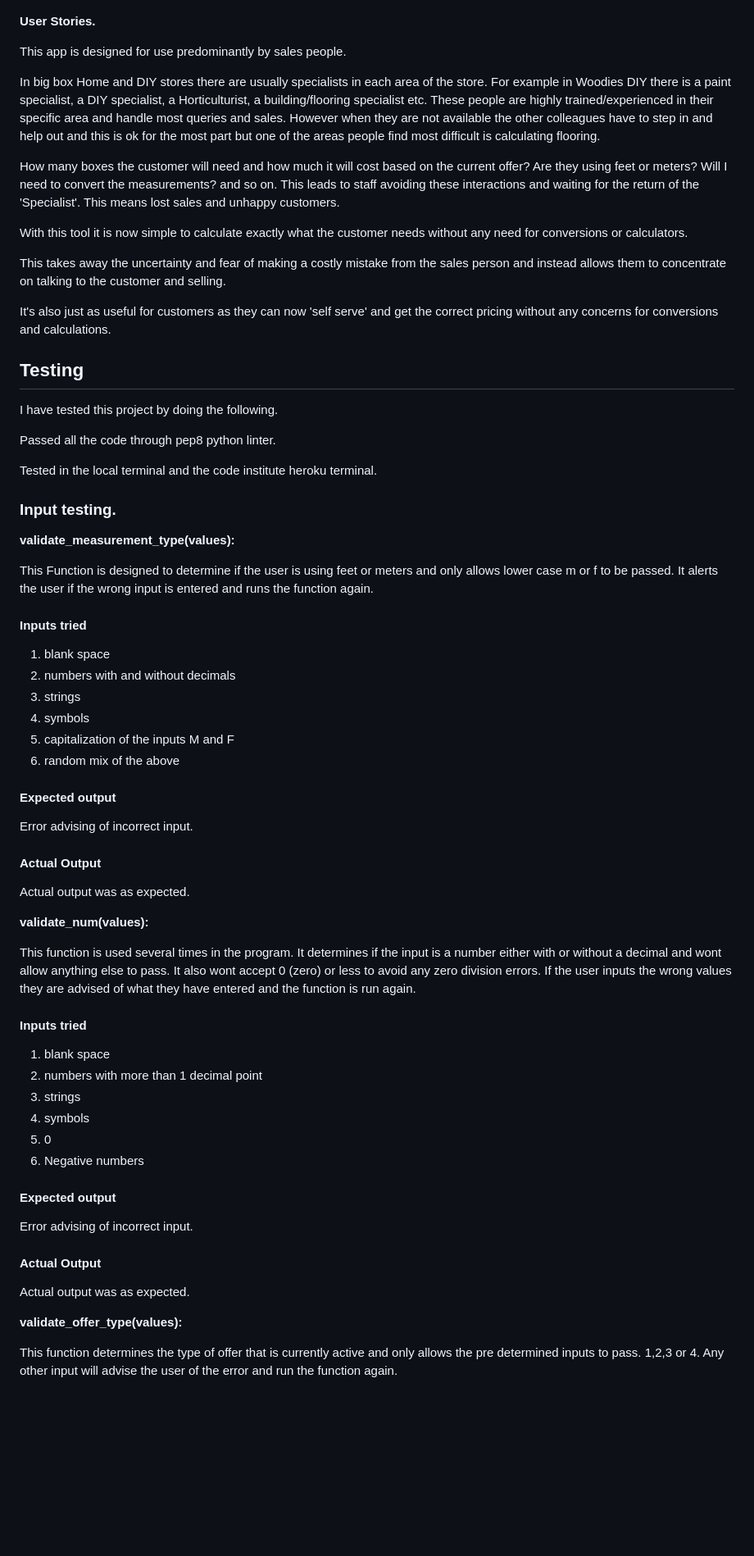
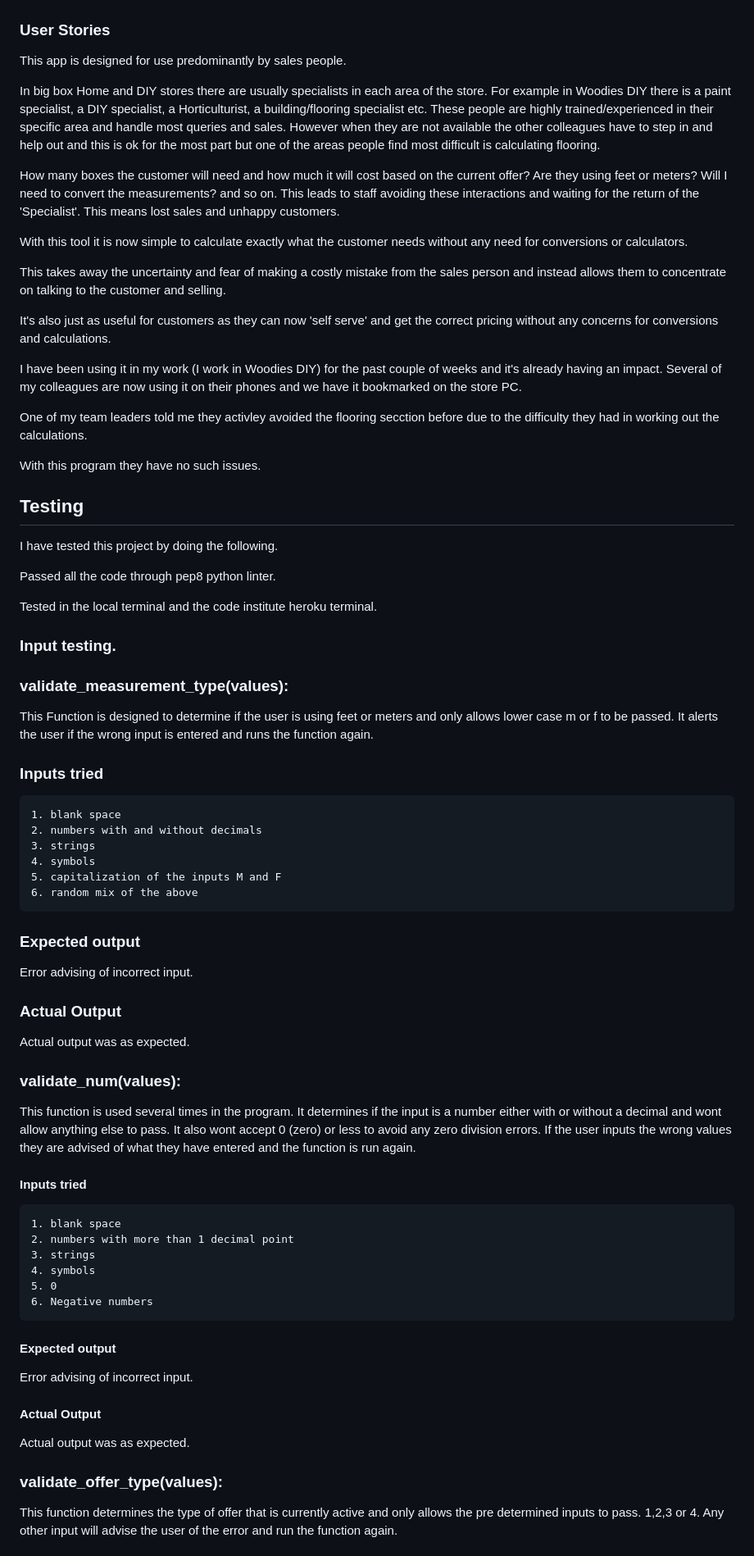
Before and after one commit to seanorourke7/FlooringCalc, a Markdown page: README.md, the part around the change printed below. Shown: that part at 82% size. Drawn GitHub-style; blank space fills up the shorter version.

Commit message:
update readme to improve headlines

```diff
--- a/README.md
+++ b/README.md
@@ -168,12 +160,7 @@ When asking the user for numerical inputs for length, width , price etc. The pro
 ![screenshot of error handling](images/error-num.png)
 
 
-
-
-
-**User Stories.**
-
-
+### User Stories
 
 
 This app is designed for use predominantly by sales people.
@@ -192,9 +179,13 @@ With this tool it is now simple to calculate exactly what the customer needs wit
 
 This takes away the uncertainty and fear of making a costly mistake from the sales person and instead allows them to concentrate on talking to the customer and selling.
 
+It's also just as useful for customers as they can now 'self serve' and get the correct pricing without any concerns for conversions and calculations.
 
+I have been using it in my work (I work in Woodies DIY) for the past couple of weeks and it's already having an impact. Several of my colleagues are now using it on their phones and we have it bookmarked on the store PC.
 
-It's also just as useful for customers as they can now 'self serve' and get the correct pricing without any concerns for conversions and calculations.
+One of my team leaders told me they activley avoided the flooring secction before due to the difficulty they had in working out the calculations.
+
+With this program they have no such issues.
 
 
 
@@ -222,28 +213,28 @@ Tested in the local terminal and the code institute heroku terminal.
 
 
 
-**validate_measurement_type(values):**
+### validate_measurement_type(values):
 
 
 This Function is designed to determine if the user is using feet or meters and only allows lower case m or f to be passed. It alerts the user if the wrong input is entered and runs the function again.
 
-#### Inputs tried
+### Inputs tried
 
- 1. blank space
- 2. numbers with and without decimals
- 3. strings
- 4. symbols
- 5. capitalization of the inputs M and F
- 6. random mix of the above
+    1. blank space
+    2. numbers with and without decimals
+    3. strings
+    4. symbols
+    5. capitalization of the inputs M and F
+    6. random mix of the above
 
-#### Expected output
+### Expected output
 Error advising of incorrect input.
 
-#### Actual Output
+### Actual Output
 
 Actual output was as expected.
 
-**validate_num(values):**
+### validate_num(values):
 
 This function is used several times in the program. It determines if the input is a number either with or without a decimal and wont allow anything else to pass.
 It also wont accept 0 (zero) or less to avoid any zero division errors.
@@ -251,12 +242,12 @@ If the user inputs the wrong values they are advised of what they have entered a
 
 #### Inputs tried
 
- 1. blank space
- 2. numbers with more than 1 decimal point
- 3. strings
- 4. symbols
- 5. 0
- 6. Negative numbers
+    1. blank space
+    2. numbers with more than 1 decimal point
+    3. strings
+    4. symbols
+    5. 0
+    6. Negative numbers
 
 #### Expected output
 Error advising of incorrect input.
@@ -266,7 +257,7 @@ Error advising of incorrect input.
 Actual output was as expected.
 
 
-**validate_offer_type(values):**
+### validate_offer_type(values):
 
 This function determines the type of offer that is currently active and only allows the pre determined inputs to pass. 1,2,3 or 4.
 Any other input will advise the user of the error and run the function again.
```
Also changed, not shown: other parts of README.md (+20 -28 lines).
